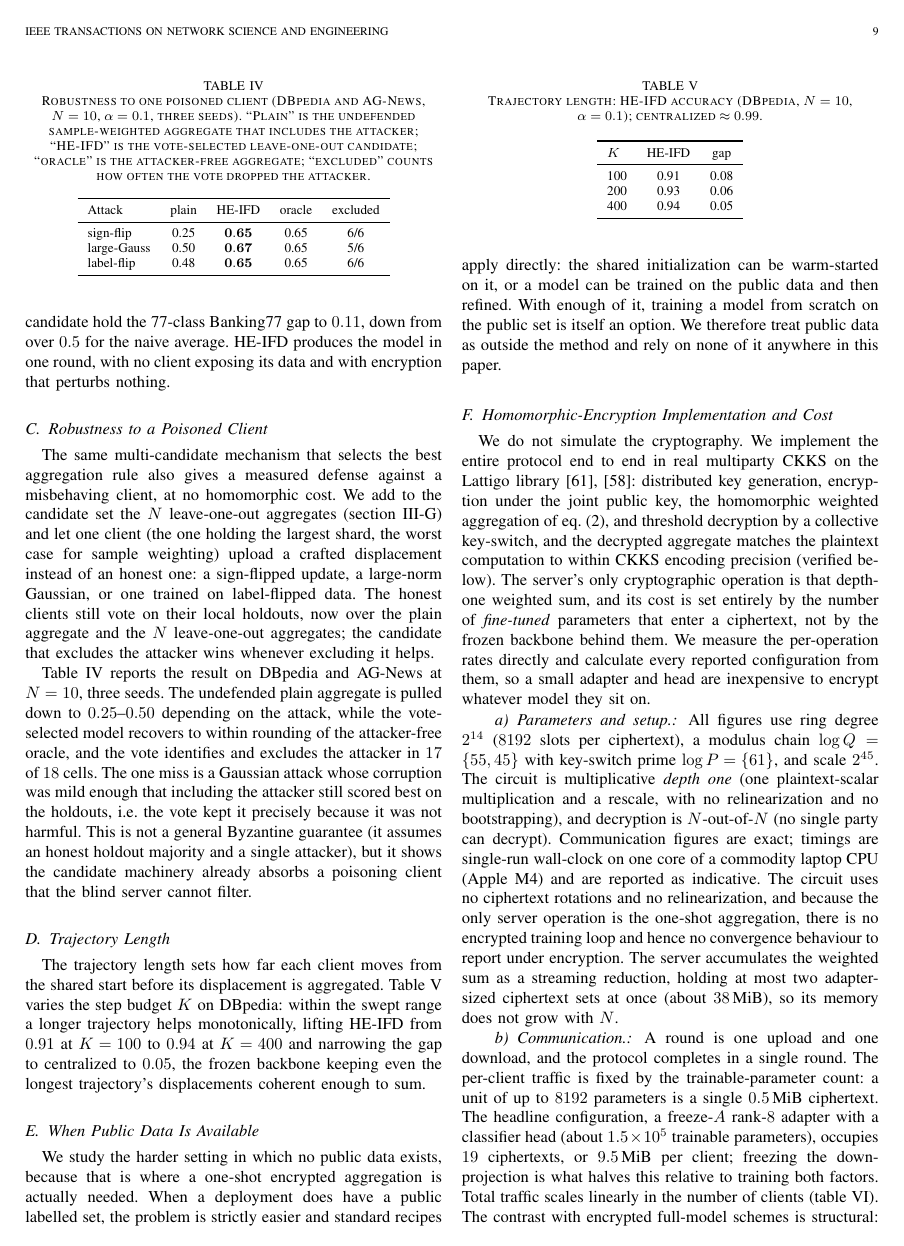
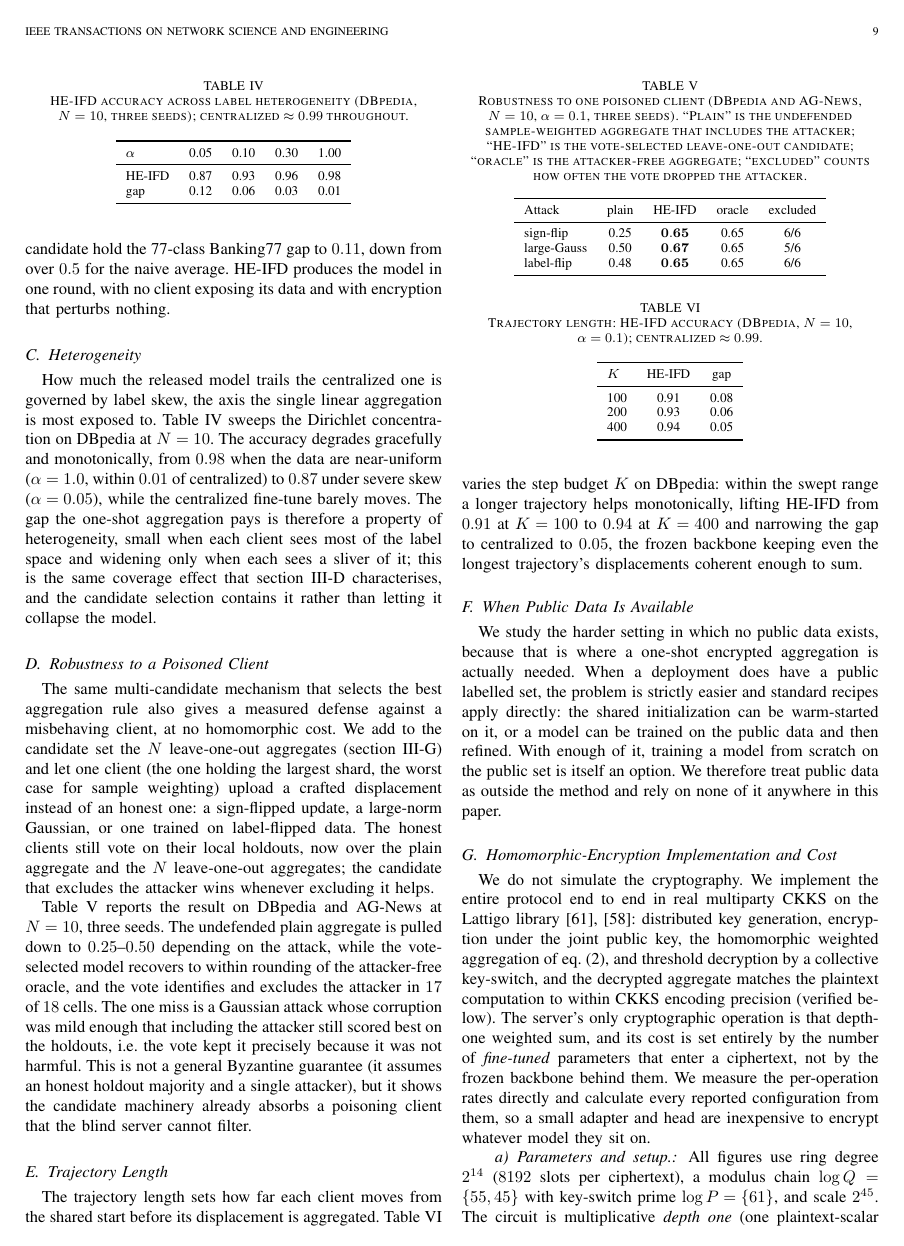
Before and after one commit to hkanpak21/HE-IFD, a LaTeX paper (docs/paper/main.tex, which reads docs/paper/sections/experiments.tex): page 9 of 15. Compiled offline with pdfLaTeX.

Commit message:
paper: heterogeneity table (DBpedia alpha-sweep, freeze-A: 0.87/0.93/0.96/0.98) + complete matched-comparator rows (FedAUXfdp a0.16=0.96, FedSD2C a0.3=0.73)
Graceful monotone degradation under skew, gap to centralized 0.12->0.01.
Client-count column (N=20/50/100) still running (s8 resubmit 1246042).

Co-Authored-By: Claude Fable 5 <noreply@anthropic.com>

```diff
--- a/docs/paper/sections/experiments.tex
+++ b/docs/paper/sections/experiments.tex
@@ -109,6 +109,35 @@ label spaces ($0.06$ on the 14-class DBpedia) and is largest where a single roun
 each client barely observes; even there, freezing the adapter's projection and selecting a coverage-weighted
 candidate hold the 77-class Banking77 gap to $0.11$, down from over $0.5$ for the naive average. HE-IFD
 produces the model in one round, with no client exposing its data and with encryption that perturbs nothing.
+
+\subsection{Heterogeneity}
+\label{sec:heterogeneity}
+
+How much the released model trails the centralized one is governed by label skew, the axis the single
+linear aggregation is most exposed to. \Cref{tab:het} sweeps the Dirichlet concentration on DBpedia at
+$\Nc=10$. The accuracy degrades gracefully and monotonically, from $0.98$ when the data are near-uniform
+($\alpha=1.0$, within $0.01$ of centralized) to $0.87$ under severe skew ($\alpha=0.05$), while the
+centralized fine-tune barely moves. The gap the one-shot aggregation pays is therefore a property of
+heterogeneity, small when each client sees most of the label space and widening only when each sees a sliver
+of it; this is the same coverage effect that \cref{sec:basin} characterises, and the candidate selection
+contains it rather than letting it collapse the model.
+
+\begin{table}[t]
+\centering
+\caption{HE-IFD accuracy across label heterogeneity (DBpedia, $\Nc=10$, three seeds); centralized
+$\approx 0.99$ throughout.}
+\label{tab:het}
+\footnotesize
+\begin{tabular}{lccccc}
+\toprule
+$\alpha$ & 0.05 & 0.10 & 0.30 & 1.00 \\
+\midrule
+HE-IFD & 0.87 & 0.93 & 0.96 & 0.98 \\
+gap    & 0.12 & 0.06 & 0.03 & 0.01 \\
+\bottomrule
+\end{tabular}
+\normalsize
+\end{table}
 
 \subsection{Robustness to a Poisoned Client}
 \label{sec:robust}
```
Also changed, not shown: docs/paper/main.pdf, docs/paper/sections/experiments.tex (2 more changed lines), 12 other files.
